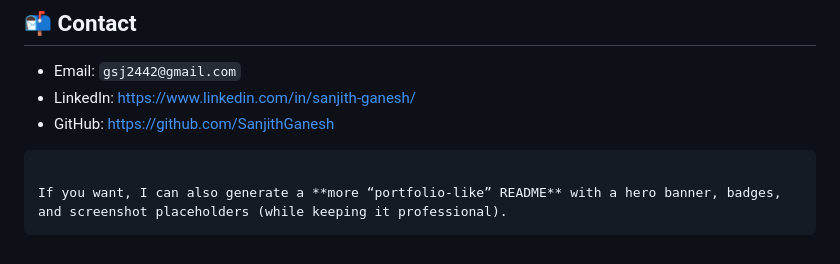
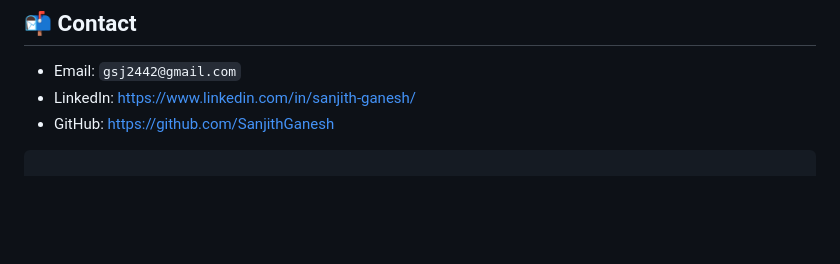
Before and after one commit to SanjithGanesh/Portfolio-Website, a Markdown page: README.md, the part around the change. GitHub-like rendering; blank space fills up the shorter version.

````diff
--- a/README.md
+++ b/README.md
@@ -175,6 +175,3 @@ body.theme-blue { ... }
 * GitHub: [https://github.com/SanjithGanesh](https://github.com/SanjithGanesh)
 
 ```
-
-If you want, I can also generate a **more “portfolio-like” README** with a hero banner, badges, and screenshot placeholders (while keeping it professional).
-```
````
